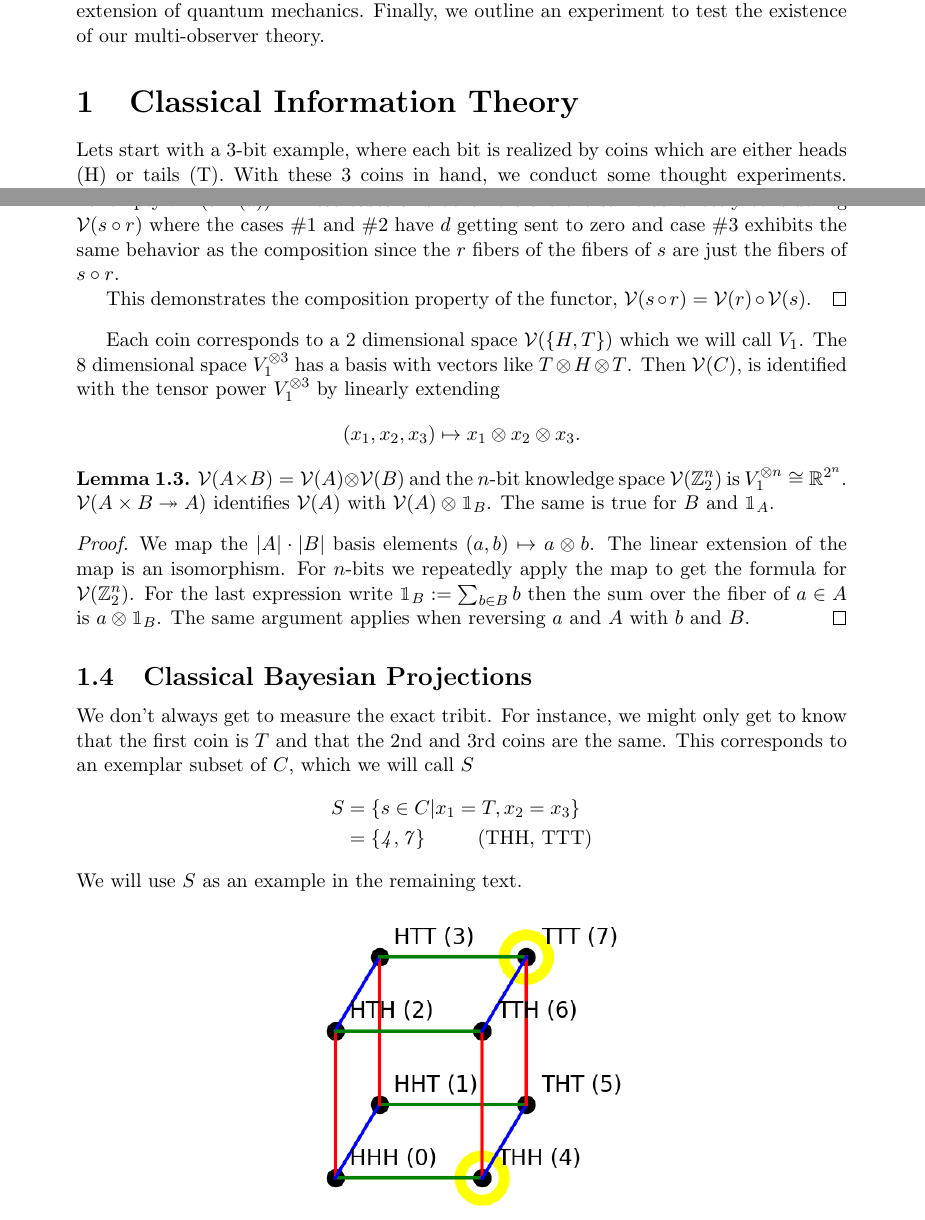
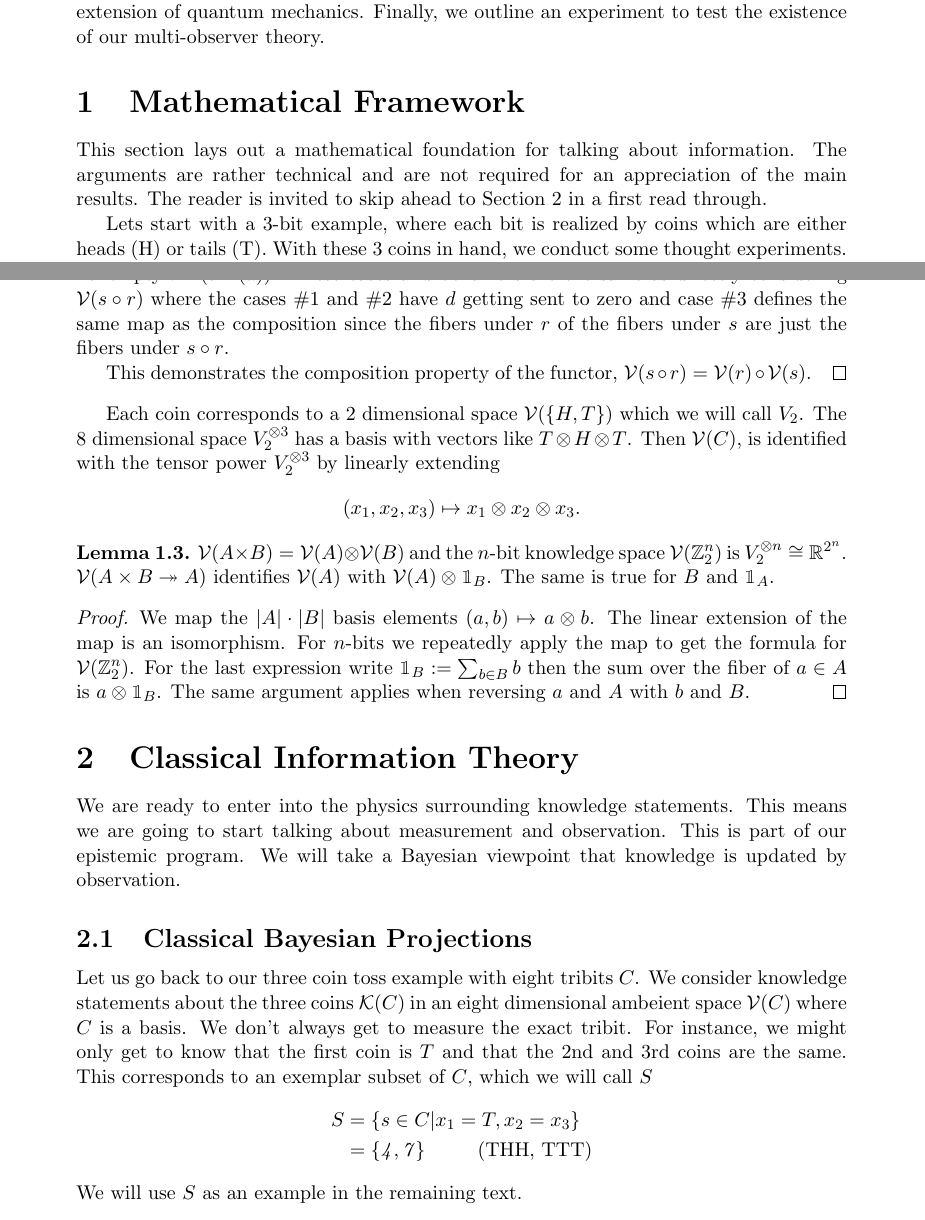
Before and after one commit to kjplaye/multi_observer_qm, a LaTeX document (multi_obs_qm.tex): two parts of pages 1 and 4 of 8, joined at a grey line, cut so that both start at the same text. Compiled offline with pdfLaTeX.

Commit message:
Updated picture and addressed Justice comments

```diff
--- a/multi_obs_qm.tex
+++ b/multi_obs_qm.tex
@@ -44,7 +44,9 @@
 
 \abstract{We present several quintessential quantum ideas and shed them in a classical light.  We argue how quantum information theory can be understood as a generalization of classical information theory in a nonstandard way (without density matrices).  In fact, we show how classical information theory can be embedded in quantum information theory using zero phase wavefunctions.  We employ this embedding to motivate a new multi-observer extension of quantum mechanics. Finally, we outline an experiment to test the existence of our multi-observer theory.}
 
-\section{Classical Information Theory}
+\section{Mathematical Framework}
+This section lays out a mathematical foundation for talking about information. The arguments are rather technical and are not required for an appreciation of the main results.  The reader is invited to skip ahead to Section \ref{physicsstart} in a first read through.
+
 Lets start with a 3-bit example, where each bit is realized by coins which are either heads (H) or tails (T).  With these 3 coins in hand, we conduct some thought experiments.  During this section we outline an epistemic treatment of classical information where we represent our classical knowledge of the 3 coin ensemble. The ideas that we encounter all extend without loss of generality to $n$-bits or any finite set.
 
 \subsection{Tribits and Notation}
@@ -152,28 +154,31 @@ We linearly extend this to the map $\mathcal{V}(g):\mathcal{V}(B) \hookrightarro
 %\caption{Three cases for $s \circ r$}
 \end{figure}
 
-  Consider condition \#1.  In this case we have $\mathcal{V}(s)$ sending $d$ to zero.  For condition \#2, $\mathcal{V}(s)$ sends $d$ to a fiber of $s$, but then all of $s^{-1}(d)$ gets sent to zero by $\mathcal{V}(r)$.  For condition \#3, $\mathcal{V}(s)$ sends $d$ to $s^{-1}(d)$ and then that gets sent by $\mathcal{V}(r)$ to the sum over the nonempty $r^{-1}(s^{-1}(d))$.  These cases and behaviors are the same as directly considering $\mathcal{V}(s \circ r)$ where the cases \#1 and \#2 have $d$ getting sent to zero and case \#3 exhibits the same behavior as the composition since the $r$ fibers of the fibers of $s$ are just the fibers of $s \circ r$.
+  We wish to show the composition property of the functor, $\mathcal{V}(s \circ r) = \mathcal{V}(r) \circ \mathcal{V}(s)$, by conidering the three above possibilites on a case by case basis.  Consider possibility \#1.  In this case we have $\mathcal{V}(s)$ sending $d$ to zero.  For possibility \#2, $\mathcal{V}(s)$ sends $d$ to a sum over the fiber of $d$ under $s$, but then all of $s^{-1}(d)$ gets sent to zero by $\mathcal{V}(r)$.  For possibility \#3, $\mathcal{V}(s)$ sends $d$ to the sum over $s^{-1}(d)$ and then that gets sent by $\mathcal{V}(r)$ to the sum over the nonempty $r^{-1}(s^{-1}(d))$.  These cases and behaviors are the same as directly considering $\mathcal{V}(s \circ r)$ where the cases \#1 and \#2 have $d$ getting sent to zero and case \#3 defines the same map as the composition since the fibers under $r$ of the fibers under $s$ are just the fibers under $s \circ r$.
 
   This demonstrates the composition property of the functor, $\mathcal{V}(s \circ r) = \mathcal{V}(r) \circ \mathcal{V}(s)$.
 \end{proof}
 
-Each coin corresponds to a 2 dimensional space $\mathcal{V}(\{H,T\})$ which we will call $V_1$.  The 8 dimensional space $V_1 ^ {\otimes 3}$ has a basis with vectors like $T \otimes H \otimes T$.  Then $\mathcal{V}(C)$, is identified with the tensor power $V_1^{\otimes 3}$ by linearly extending
+Each coin corresponds to a 2 dimensional space $\mathcal{V}(\{H,T\})$ which we will call $V_2$.  The 8 dimensional space $V_2 ^ {\otimes 3}$ has a basis with vectors like $T \otimes H \otimes T$.  Then $\mathcal{V}(C)$, is identified with the tensor power $V_2^{\otimes 3}$ by linearly extending
 \[
 (x_1,x_2,x_3) \mapsto x_1 \otimes x_2 \otimes x_3.
 \]
 
 \begin{lemma}
 \label{product}
-  $\mathcal{V}(A \times B) = \mathcal{V}(A) \otimes \mathcal{V}(B)$ and the $n$-bit knowledge space $\mathcal{V}(\mathbb{Z}_2^n)$ is $V_1 ^ {\otimes n} \cong \mathbb{R}^{2^n}$.  $\mathcal{V}(A \times B \twoheadrightarrow A)$ identifies $\mathcal{V}(A)$ with $\mathcal{V}(A) \otimes \mathbbm{1}_B$.  The same is true for $B$ and $\mathbbm{1}_A$.
+  $\mathcal{V}(A \times B) = \mathcal{V}(A) \otimes \mathcal{V}(B)$ and the $n$-bit knowledge space $\mathcal{V}(\mathbb{Z}_2^n)$ is $V_2 ^ {\otimes n} \cong \mathbb{R}^{2^n}$.  $\mathcal{V}(A \times B \twoheadrightarrow A)$ identifies $\mathcal{V}(A)$ with $\mathcal{V}(A) \otimes \mathbbm{1}_B$.  The same is true for $B$ and $\mathbbm{1}_A$.
 \end{lemma}
 \begin{proof}
   We map the $|A|\cdot|B|$ basis elements $(a,b) \mapsto a \otimes b$.  The linear extension of the map is an isomorphism.  For $n$-bits we repeatedly apply the map to get the formula for $\mathcal{V}(\mathbb{Z}_2^n)$.  For the last expression write $\mathbbm{1}_B := \sum_{b \in B} b$ then the sum over the fiber of $a \in A$ is $a \otimes \mathbbm{1}_B$.  The same argument applies when reversing $a$ and $A$ with $b$ and $B$.
 \end{proof}
 
+\section{Classical Information Theory}
+\label{physicsstart}
+We are ready to enter into the physics surrounding knowledge statements.  This means we are going to start talking about measurement and observation.  This is part of our epistemic program.  We will take a Bayesian viewpoint that knowledge is updated by observation.
 
 \subsection{Classical Bayesian Projections}
 \label{proj}
-We don't always get to measure the exact tribit.  For instance, we might only get to know that the first coin is $T$ and that the 2nd and 3rd coins are the same.  This corresponds to an exemplar subset of $C$, which we will call $S$
+Let us go back to our three coin toss example with eight tribits $C$.   We consider knowledge statements about the three coins $\mathcal{K}(C)$ in an eight dimensional ambeient space $\mathcal{V}(C)$ where $C$ is a basis.  We don't always get to measure the exact tribit.  For instance, we might only get to know that the first coin is $T$ and that the 2nd and 3rd coins are the same.  This corresponds to an exemplar subset of $C$, which we will call $S$
 \[
 \begin{split}
   S &= \{s \in C | x_1 = T, x_2 = x_3 \} \\
```
Also changed, not shown: functor.png, multi_obs_qm.pdf, multi_obs_qm.tex (6 more changed lines).
